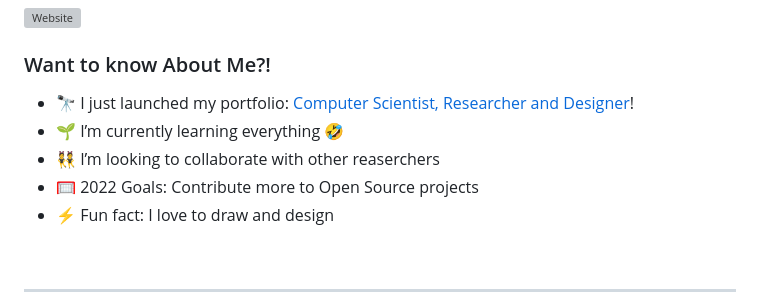
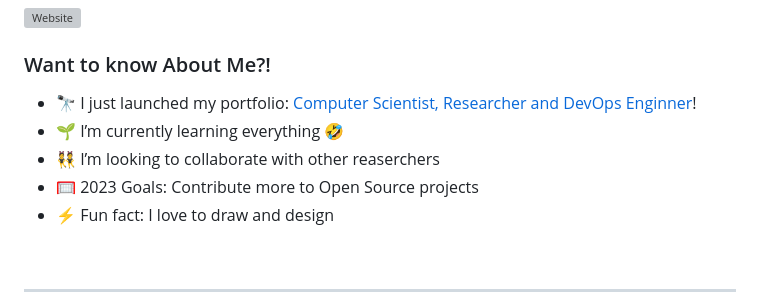
Before and after one commit to SyedMustafaImam/SyedMustafaImam, a Markdown page: README.md, the part around the change. Rendered like a GitHub page; grey boxes are pictures that could not be loaded.

```diff
--- a/README.md
+++ b/README.md
@@ -4,10 +4,10 @@
 
 ### Want to know About Me?!
 
-- 🔭 I just launched my portfolio: [Computer Scientist, Researcher and Designer][website]!
+- 🔭 I just launched my portfolio: [Computer Scientist, Researcher and DevOps Enginner][website]!
 - 🌱 I’m currently learning everything 🤣
 - 👯 I’m looking to collaborate with other reaserchers
-- 🥅 2022 Goals: Contribute more to Open Source projects
+- 🥅 2023 Goals: Contribute more to Open Source projects
 - ⚡ Fun fact: I love to draw and design
 <br>
 <hr>
```
